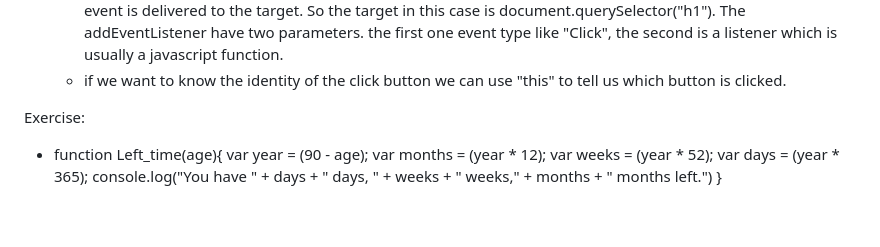
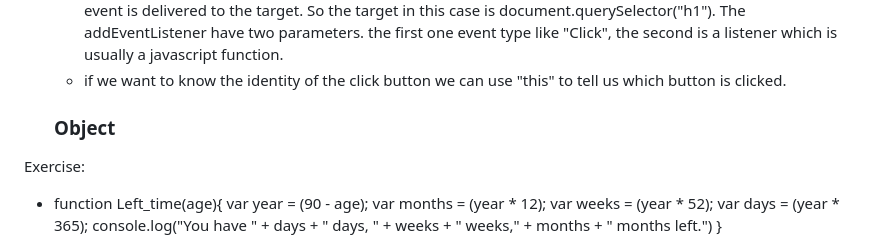
Before and after one commit to 7budi/Web_Development-Notes, a Markdown page: JS.md, the part around the change. GitHub-like rendering; blank space fills up the shorter version.

Commit message:
New note

```diff
--- a/JS.md
+++ b/JS.md
@@ -71,6 +71,10 @@
 	- document.querySelector("h1").setAttribute("href" , "https//www.bing.com"); will change the attribute.
 	- document.querySelector("h1").addEventListener() sets up a function to be called whenever the specified event is delivered to the target. So the target in this case is document.querySelector("h1"). The addEventListener have two parameters. the first one event type like "Click", the second is a listener which is usually a javascript function.
 	- if we want to know the identity of the click button we can use "this" to tell us which button is clicked.
+	###  **Object**
+
+
+
 
 
 Exercise:
```
